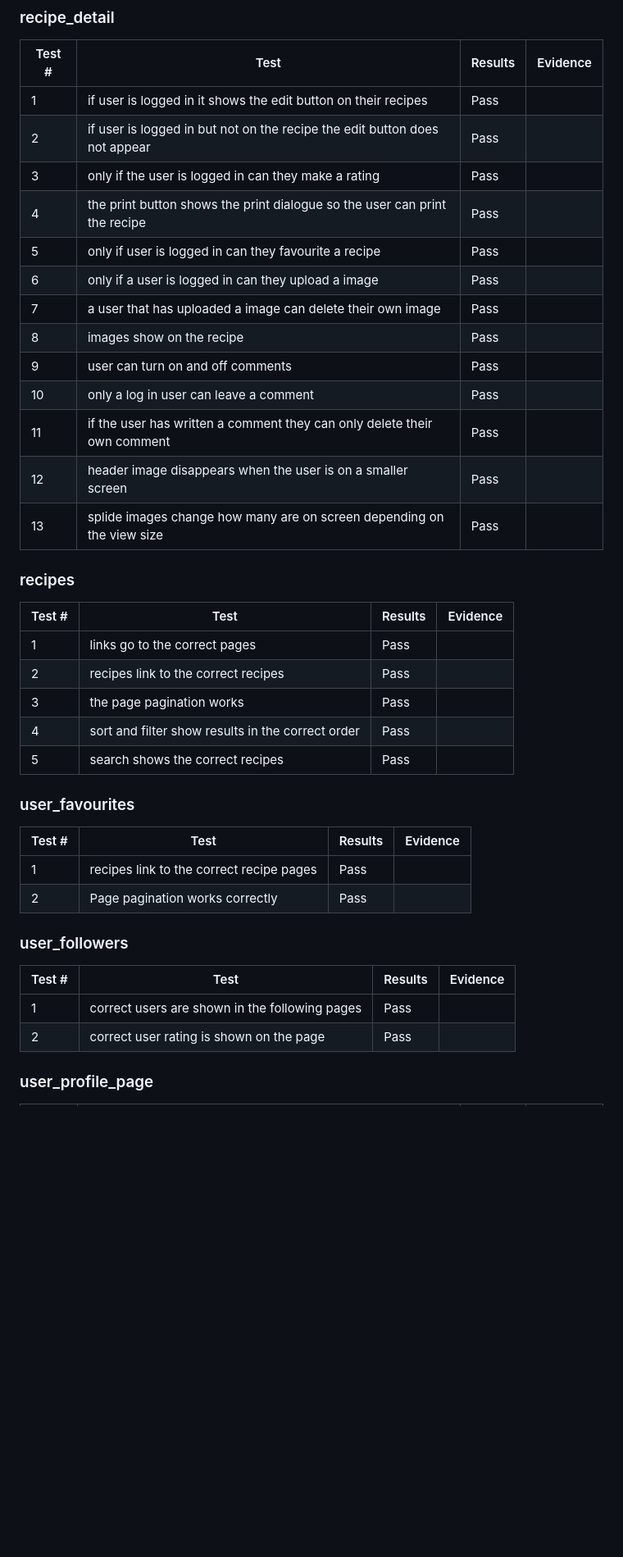
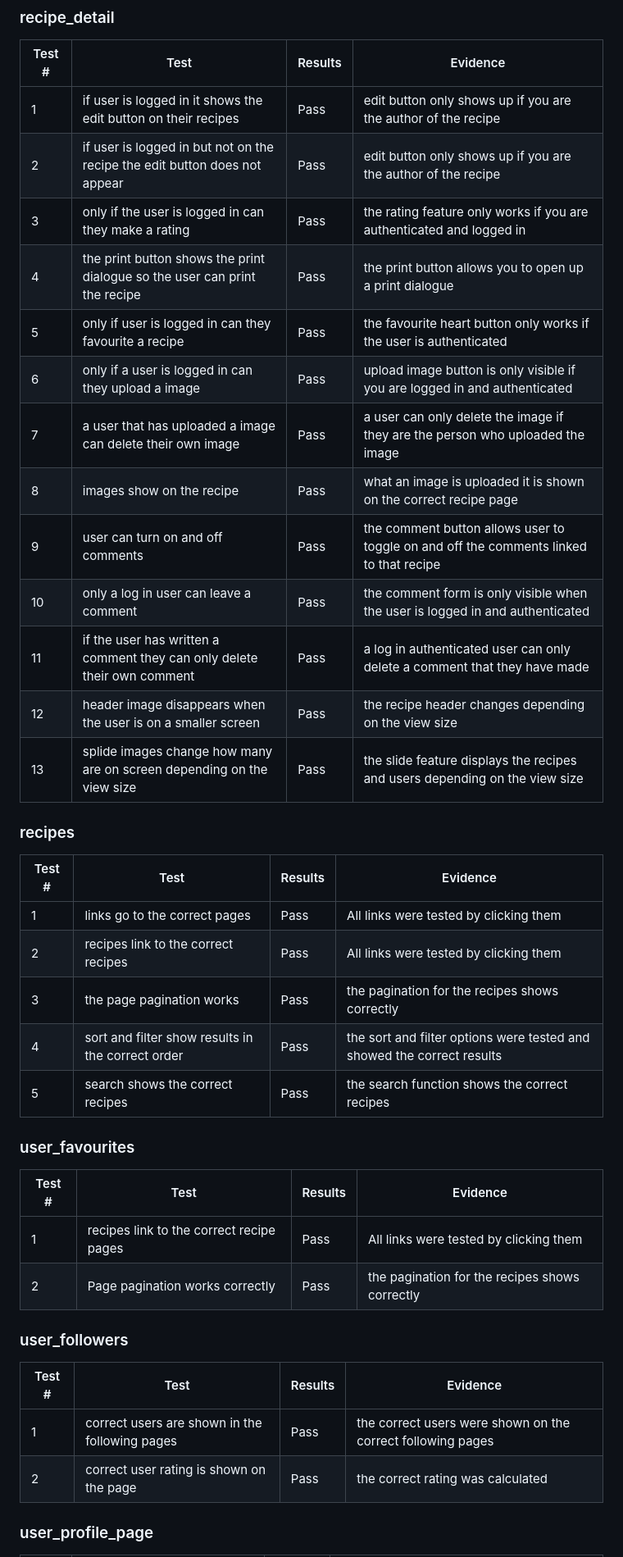
Before and after one commit to dlhamilton/Whats-Cooking, a Markdown page: TESTING.md, the part around one of its changes. Shown at 82% size. Drawn GitHub-style; blank space fills up the shorter version.

```diff
--- a/TESTING.md
+++ b/TESTING.md
@@ -41,37 +41,37 @@ Manual testing occurred regularly throughout local development. Tests are docume
 ### recipe_detail
 |Test #|Test|Results|Evidence|
 | --- | --- | --- |--- |
-|1| if user is logged in it shows the edit button on their recipes|Pass||
-|2| if user is logged in but not on the recipe the edit button does not appear|Pass||
-|3| only if the user is logged in can they make a rating|Pass||
-|4| the print button shows the print dialogue so the user can print the recipe|Pass||
-|5| only if user is logged in can they favourite a recipe|Pass||
-|6| only if a user is logged in can they upload a image|Pass||
-|7| a user that has uploaded a image can delete their own image|Pass||
-|8| images show on the recipe|Pass||
-|9| user can turn on and off comments|Pass||
-|10| only a log in user can leave a comment|Pass||
-|11| if the user has written a comment they can only delete their own comment|Pass||
-|12| header image disappears when the user is on a smaller screen|Pass||
-|13| splide images change how many are on screen depending on the view size|Pass||
+|1| if user is logged in it shows the edit button on their recipes|Pass| edit button only shows up if you are the author of the recipe|
+|2| if user is logged in but not on the recipe the edit button does not appear|Pass|edit button only shows up if you are the author of the recipe|
+|3| only if the user is logged in can they make a rating|Pass| the rating feature only works if you are authenticated and logged in|
+|4| the print button shows the print dialogue so the user can print the recipe|Pass| the print button allows you to open up a print dialogue|
+|5| only if user is logged in can they favourite a recipe|Pass| the favourite heart button only works if the user is authenticated|
+|6| only if a user is logged in can they upload a image|Pass| upload image button is only visible if you are logged in and authenticated|
+|7| a user that has uploaded a image can delete their own image|Pass| a user can only delete the image if they are the person who uploaded the image|
+|8| images show on the recipe|Pass| what an image is uploaded it is shown on the correct recipe page|
+|9| user can turn on and off comments|Pass| the comment button allows user to toggle on and off the comments linked to that recipe|
+|10| only a log in user can leave a comment|Pass| the comment form is only visible when the user is logged in and authenticated|
+|11| if the user has written a comment they can only delete their own comment|Pass| a log in authenticated user can only delete a comment that they have made|
+|12| header image disappears when the user is on a smaller screen|Pass| the recipe header changes depending on the view size|
+|13| splide images change how many are on screen depending on the view size|Pass| the slide feature displays the recipes and users depending on the view size|
 ### recipes
 |Test #|Test|Results|Evidence|
 | --- | --- | --- |--- |
-|1| links go to the correct pages|Pass||
-|2| recipes link to the correct recipes|Pass||
-|3| the page pagination works|Pass||
-|4| sort and filter show results in the correct order|Pass||
-|5| search shows the correct recipes|Pass||
+|1| links go to the correct pages|Pass|All links were tested by clicking them|
+|2| recipes link to the correct recipes|Pass|All links were tested by clicking them|
+|3| the page pagination works|Pass|the pagination for the recipes shows correctly|
+|4| sort and filter show results in the correct order|Pass| the sort and filter options were tested and showed the correct results|
+|5| search shows the correct recipes|Pass| the search function shows the correct recipes|
 ### user_favourites
 |Test #|Test|Results|Evidence|
 | --- | --- | --- |--- |
-|1| recipes link to the correct recipe pages|Pass||
-|2| Page pagination works correctly|Pass||
+|1| recipes link to the correct recipe pages|Pass|All links were tested by clicking them|
+|2| Page pagination works correctly|Pass|the pagination for the recipes shows correctly|
 ### user_followers
 |Test #|Test|Results|Evidence|
 | --- | --- | --- |--- |
-|1| correct users are shown in the following pages|Pass||
-|2| correct user rating is shown on the page|Pass||
+|1| correct users are shown in the following pages|Pass| the correct users were shown on the correct following pages|
+|2| correct user rating is shown on the page|Pass| the correct rating was calculated|
 ### user_profile_page
 |Test #|Test|Results|Evidence|
 | --- | --- | --- |--- |
```
Also changed, not shown: other parts of TESTING.md (+30 -32 lines), README.md (+3 -0 lines).
